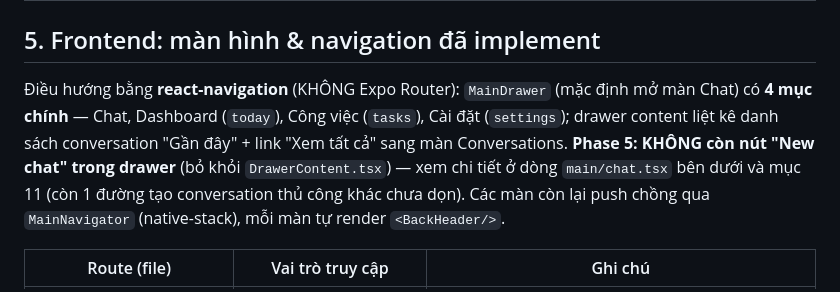
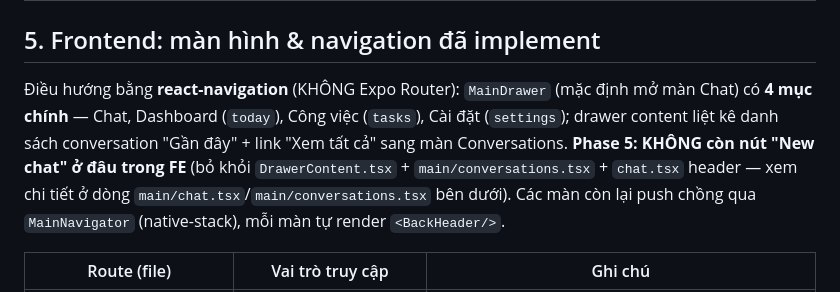
Before and after one commit to Ryan1712/ai-assistant, a Markdown page: PROJECT_CONTEXT.md, the part around the change. GitHub-like rendering.

Commit message:
docs: PROJECT_CONTEXT.md - sua not mot cho stale con sot o muc 5 (intro paragraph)
Co-Authored-By: Claude Opus 4.8 (1M context) <noreply@anthropic.com>

```diff
--- a/PROJECT_CONTEXT.md
+++ b/PROJECT_CONTEXT.md
@@ -94,7 +94,7 @@ Tất cả route dưới `/api/v1`. Quyền luôn kiểm tra trong service layer
 
 ## 5. Frontend: màn hình & navigation đã implement
 
-Điều hướng bằng **react-navigation** (KHÔNG Expo Router): `MainDrawer` (mặc định mở màn Chat) có **4 mục chính** — Chat, Dashboard (`today`), Công việc (`tasks`), Cài đặt (`settings`); drawer content liệt kê danh sách conversation "Gần đây" + link "Xem tất cả" sang màn Conversations. **Phase 5: KHÔNG còn nút "New chat" trong drawer** (bỏ khỏi `DrawerContent.tsx`) — xem chi tiết ở dòng `main/chat.tsx` bên dưới và mục 11 (còn 1 đường tạo conversation thủ công khác chưa dọn). Các màn còn lại push chồng qua `MainNavigator` (native-stack), mỗi màn tự render `<BackHeader/>`.
+Điều hướng bằng **react-navigation** (KHÔNG Expo Router): `MainDrawer` (mặc định mở màn Chat) có **4 mục chính** — Chat, Dashboard (`today`), Công việc (`tasks`), Cài đặt (`settings`); drawer content liệt kê danh sách conversation "Gần đây" + link "Xem tất cả" sang màn Conversations. **Phase 5: KHÔNG còn nút "New chat" ở đâu trong FE** (bỏ khỏi `DrawerContent.tsx` + `main/conversations.tsx` + `chat.tsx` header — xem chi tiết ở dòng `main/chat.tsx`/`main/conversations.tsx` bên dưới). Các màn còn lại push chồng qua `MainNavigator` (native-stack), mỗi màn tự render `<BackHeader/>`.
 
 | Route (file) | Vai trò truy cập | Ghi chú |
 |---|---|---|
```
